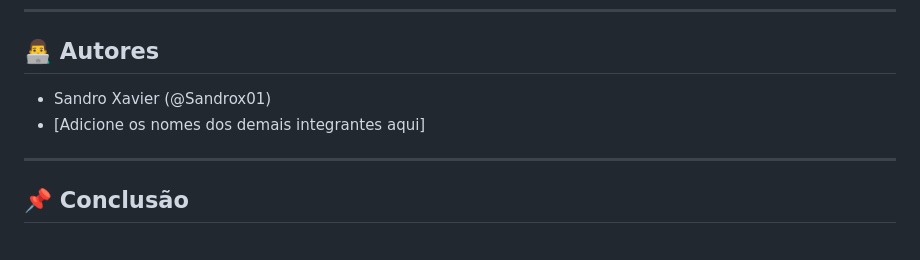
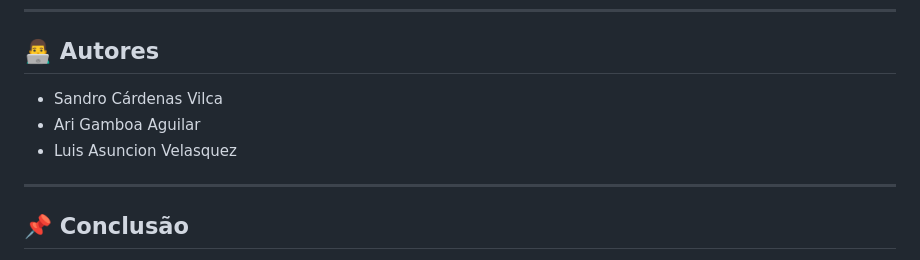
Before and after one commit to GAMA544/atividade-extensao-ros2, a Markdown page: README.md, the part around the change. Drawn GitHub-style.

```diff
--- a/README.md
+++ b/README.md
@@ -70,8 +70,9 @@ Além disso, escolhemos o tema **ROS 2 com robôs móveis** por ser atual, relev
 
 ## 👨‍💻 Autores
 
-- Sandro Xavier (@Sandrox01)
-- [Adicione os nomes dos demais integrantes aqui]
+- Sandro Cárdenas Vilca
+- Ari Gamboa Aguilar
+- Luis Asuncion Velasquez
 
 ---
 
```
